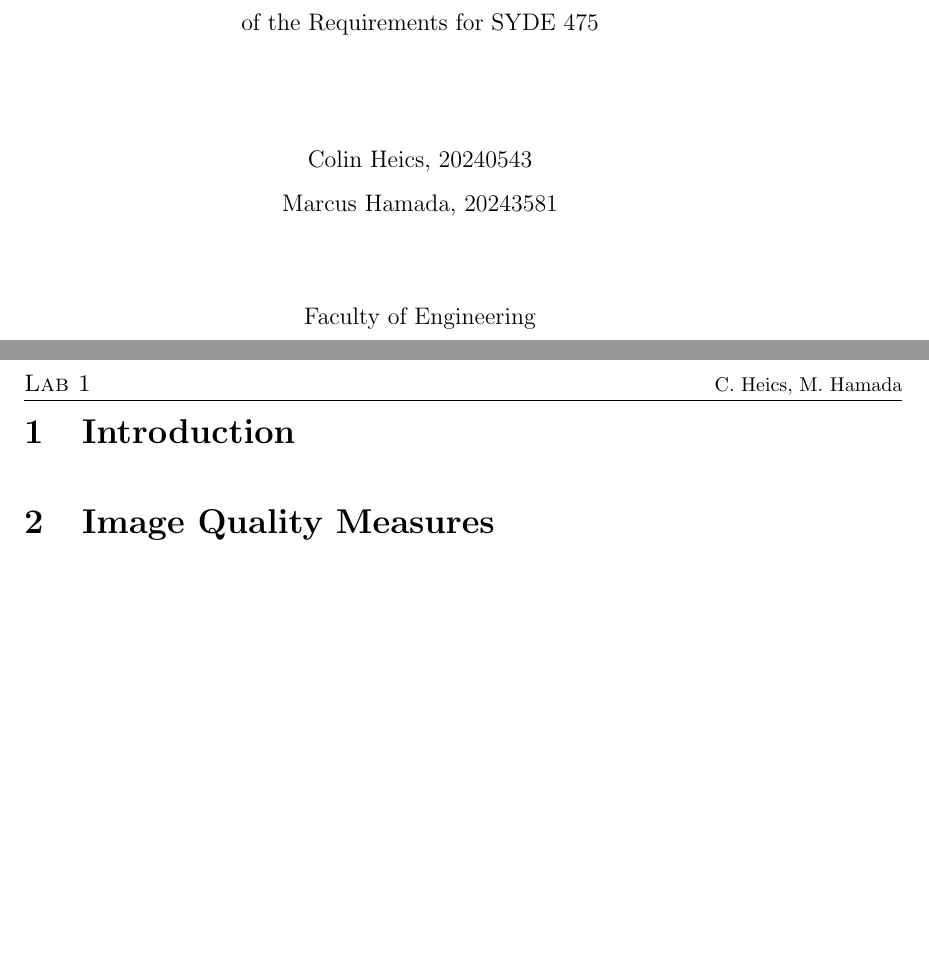
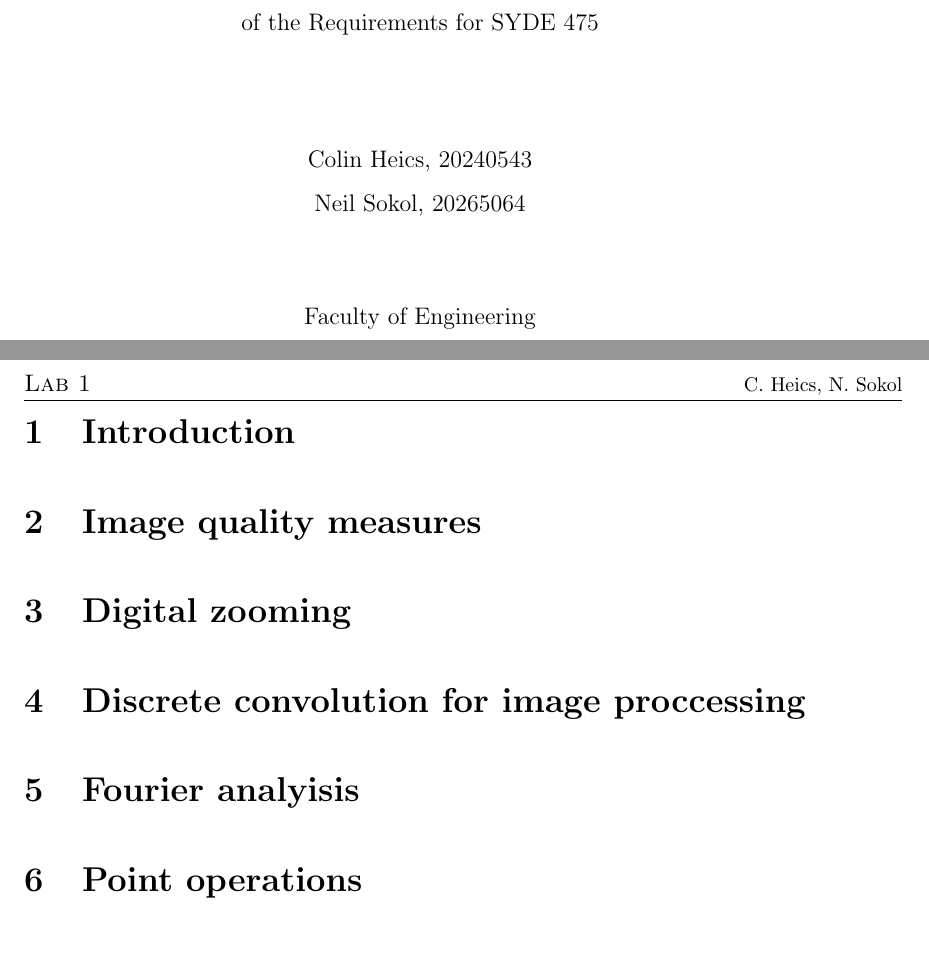
Before and after one commit to cheics/Image-Processing-Lab1, a LaTeX document (report.tex): two parts of pages 1 and 2 of 2, joined at a grey line, cut so that both start at the same text. Compiled offline with pdfLaTeX.

Commit message:
updating report template with relevant information

```diff
--- a/report.tex
+++ b/report.tex
@@ -13,8 +13,8 @@
 
 \author{Colin Heics, 20240543}
 \authorheader{C. Heics}
-\authortwo{Marcus Hamada, 20243581}
-\authorheadertwo{M. Hamada}
+\authortwo{Neil Sokol, 20265064}
+\authorheadertwo{N. Sokol}
 
 \date{\today}
 \instructor{Alex Wong}
@@ -36,7 +36,15 @@
 
 
 
-\section{Image Quality Measures}
+\section{Image quality measures}
+
+\section{Digital zooming}
+
+\section{Discrete convolution for image proccessing}
+
+\section{Fourier analyisis}
+
+\section{Point operations}
 
 
 % -------- Bibliography --------
```
